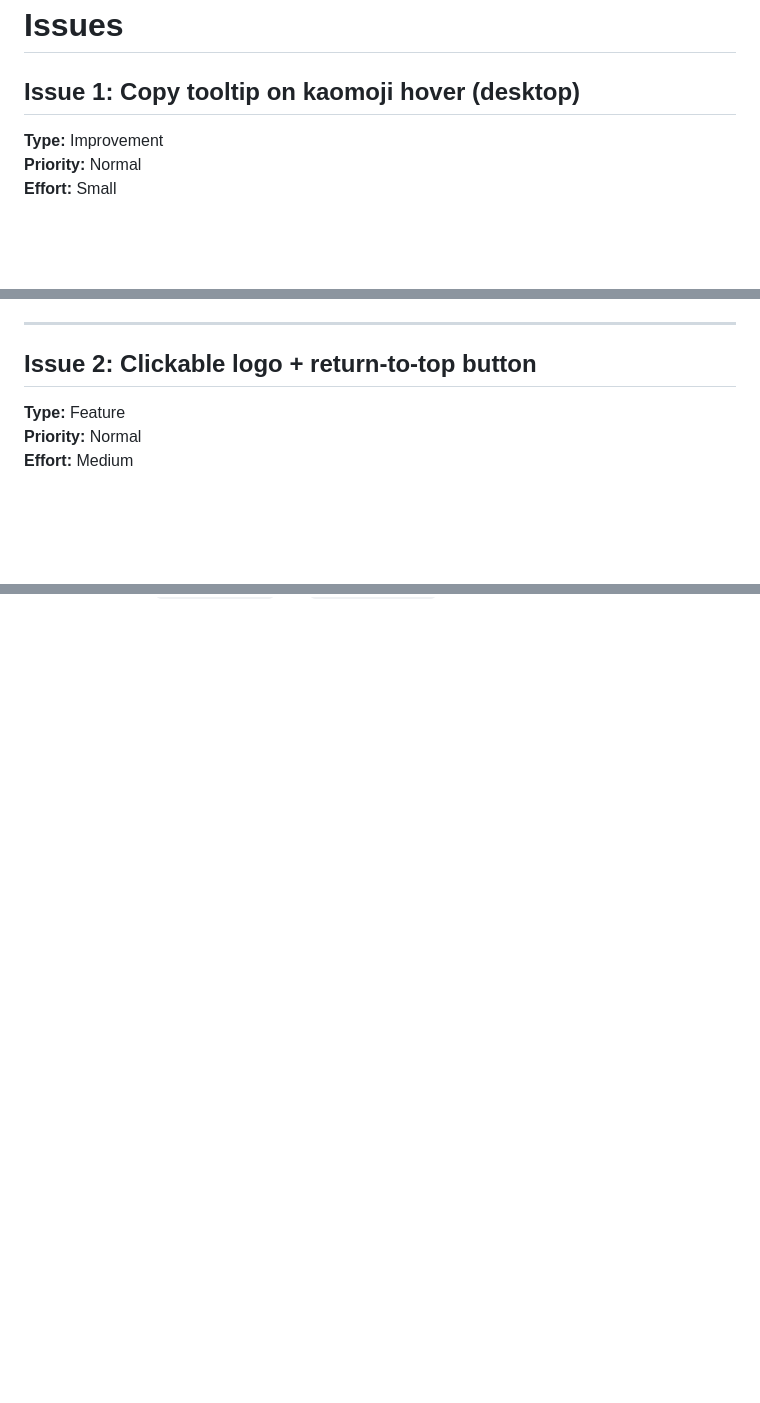
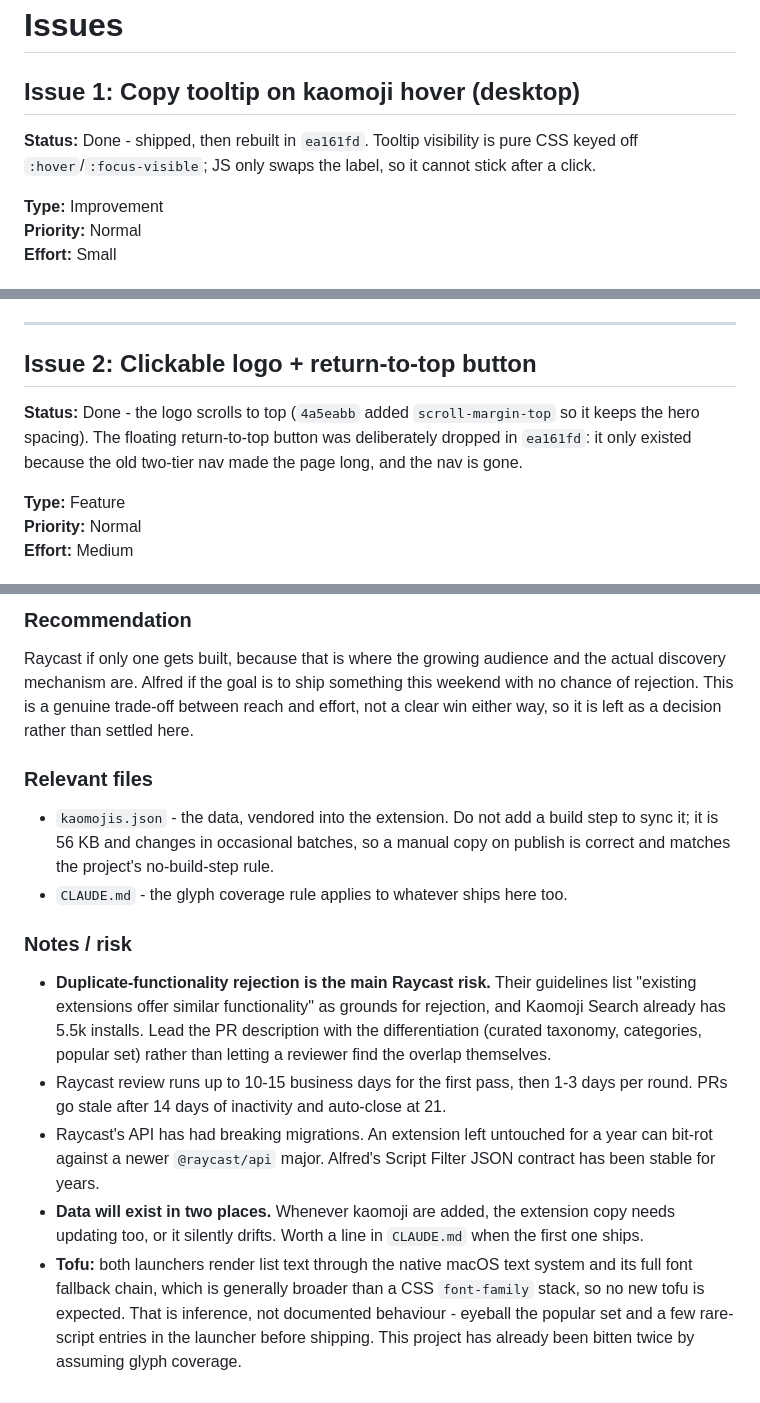
Before and after one commit to edwardstone1337/Simple-Kaimoji-Copy, a Markdown page: .cursor/ISSUES.md, 3 parts joined by grey strips. Rendered like a GitHub page; blank space fills up the shorter version.

```diff
--- a/.cursor/ISSUES.md
+++ b/.cursor/ISSUES.md
@@ -1,6 +1,8 @@
 # Issues
 
 ## Issue 1: Copy tooltip on kaomoji hover (desktop)
+
+**Status:** Done - shipped, then rebuilt in `ea161fd`. Tooltip visibility is pure CSS keyed off `:hover`/`:focus-visible`; JS only swaps the label, so it cannot stick after a click.
 
 **Type:** Improvement
 **Priority:** Normal
@@ -28,6 +30,8 @@ Show a short tooltip on hover over kaomoji buttons so users know they can click
 ---
 
 ## Issue 2: Clickable logo + return-to-top button
+
+**Status:** Done - the logo scrolls to top (`4a5eabb` added `scroll-margin-top` so it keeps the hero spacing). The floating return-to-top button was deliberately dropped in `ea161fd`: it only existed because the old two-tier nav made the page long, and the nav is gone.
 
 **Type:** Feature
 **Priority:** Normal
@@ -93,0 +157,33 @@ Create an Open Graph image (og:image) and add the meta tags so link previews loo
+### Recommendation
+Raycast if only one gets built, because that is where the growing audience and
+the actual discovery mechanism are. Alfred if the goal is to ship something this
+weekend with no chance of rejection. This is a genuine trade-off between reach
+and effort, not a clear win either way, so it is left as a decision rather than
+settled here.
+
+### Relevant files
+- `kaomojis.json` - the data, vendored into the extension. Do not add a build
+  step to sync it; it is 56 KB and changes in occasional batches, so a manual
+  copy on publish is correct and matches the project's no-build-step rule.
+- `CLAUDE.md` - the glyph coverage rule applies to whatever ships here too.
+
+### Notes / risk
+- **Duplicate-functionality rejection is the main Raycast risk.** Their
+  guidelines list "existing extensions offer similar functionality" as grounds
+  for rejection, and Kaomoji Search already has 5.5k installs. Lead the PR
+  description with the differentiation (curated taxonomy, categories, popular
+  set) rather than letting a reviewer find the overlap themselves.
+- Raycast review runs up to 10-15 business days for the first pass, then 1-3
+  days per round. PRs go stale after 14 days of inactivity and auto-close at 21.
+- Raycast's API has had breaking migrations. An extension left untouched for a
+  year can bit-rot against a newer `@raycast/api` major. Alfred's Script Filter
+  JSON contract has been stable for years.
+- **Data will exist in two places.** Whenever kaomoji are added, the extension
+  copy needs updating too, or it silently drifts. Worth a line in `CLAUDE.md`
+  when the first one ships.
+- **Tofu:** both launchers render list text through the native macOS text system
+  and its full font fallback chain, which is generally broader than a CSS
+  `font-family` stack, so no new tofu is expected. That is inference, not
+  documented behaviour - eyeball the popular set and a few rare-script entries
+  in the launcher before shipping. This project has already been bitten twice by
+  assuming glyph coverage.
```
Also changed, not shown: other parts of .cursor/ISSUES.md (+59 -0 lines).
